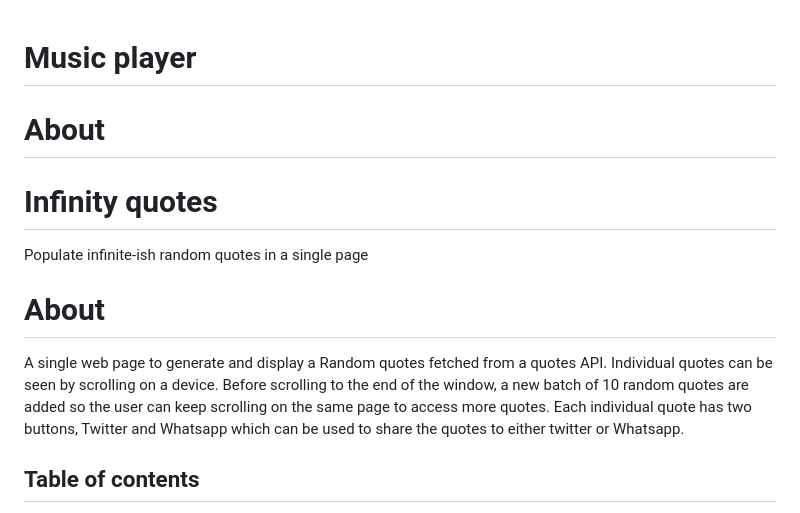
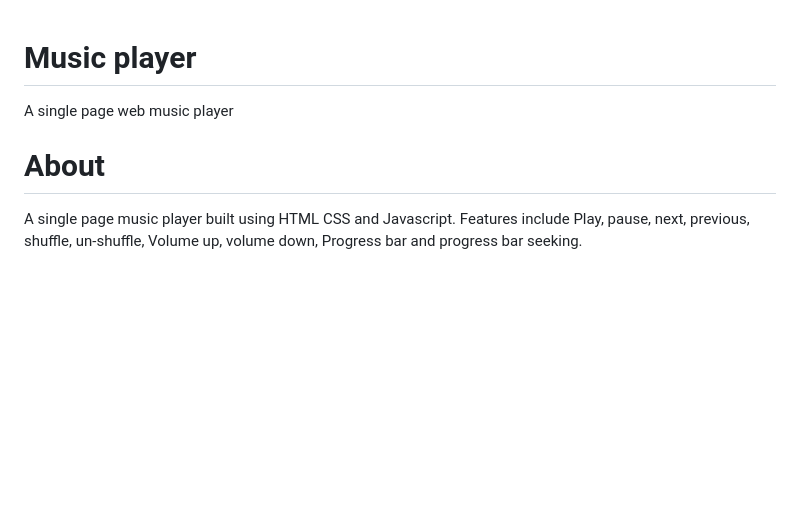
Before and after one commit to Kb-Jr/Music-player, a Markdown page: README.md, the part around the change printed below. GitHub-like rendering; blank space fills up the shorter version.

```diff
--- a/README.md
+++ b/README.md
@@ -1,16 +1,10 @@
 # Music player
+A single page web music player
 
 # About
+A single page music player built using HTML CSS and Javascript. Features include Play, pause, next, previous, shuffle, un-shuffle, Volume up, volume down, Progress bar and progress bar seeking.
 
-
-# Infinity quotes
- Populate infinite-ish random quotes in a single page
-
-
-# About
-A single web page to generate and display a Random quotes fetched from a quotes API. Individual quotes can be seen by scrolling on a device. Before scrolling to the end of the window, a new batch of 10 random quotes are added so the user can keep scrolling on the same page to access more quotes. Each individual quote has two buttons, Twitter and Whatsapp which can be used to share the quotes to either twitter or Whatsapp.
-
-## Table of contents
+<!-- ## Table of contents
 
   - [Screenshot](#screenshot)
   - [Links](#links)
```
Also changed, not shown: other parts of README.md (+1 -1 lines).
